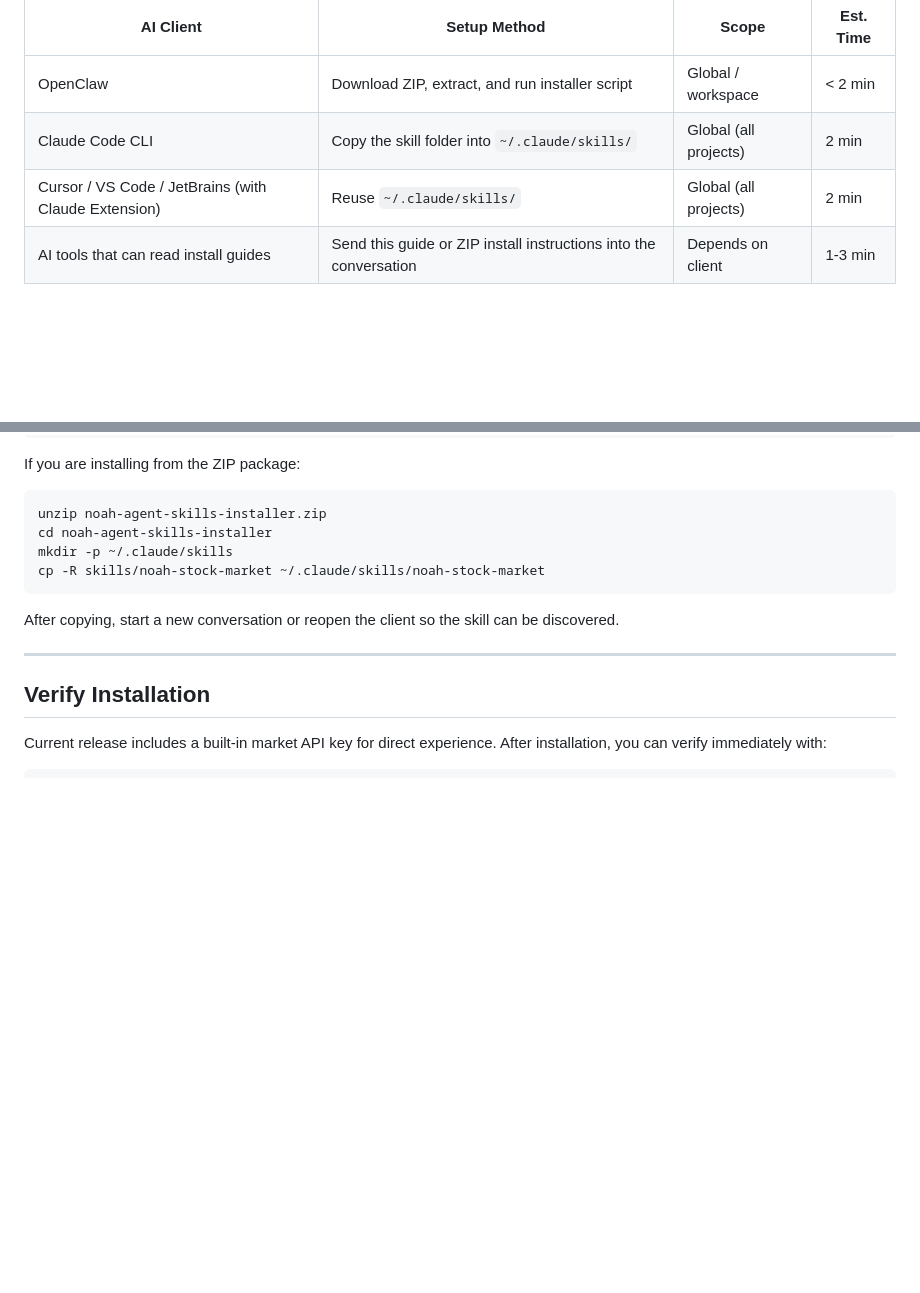
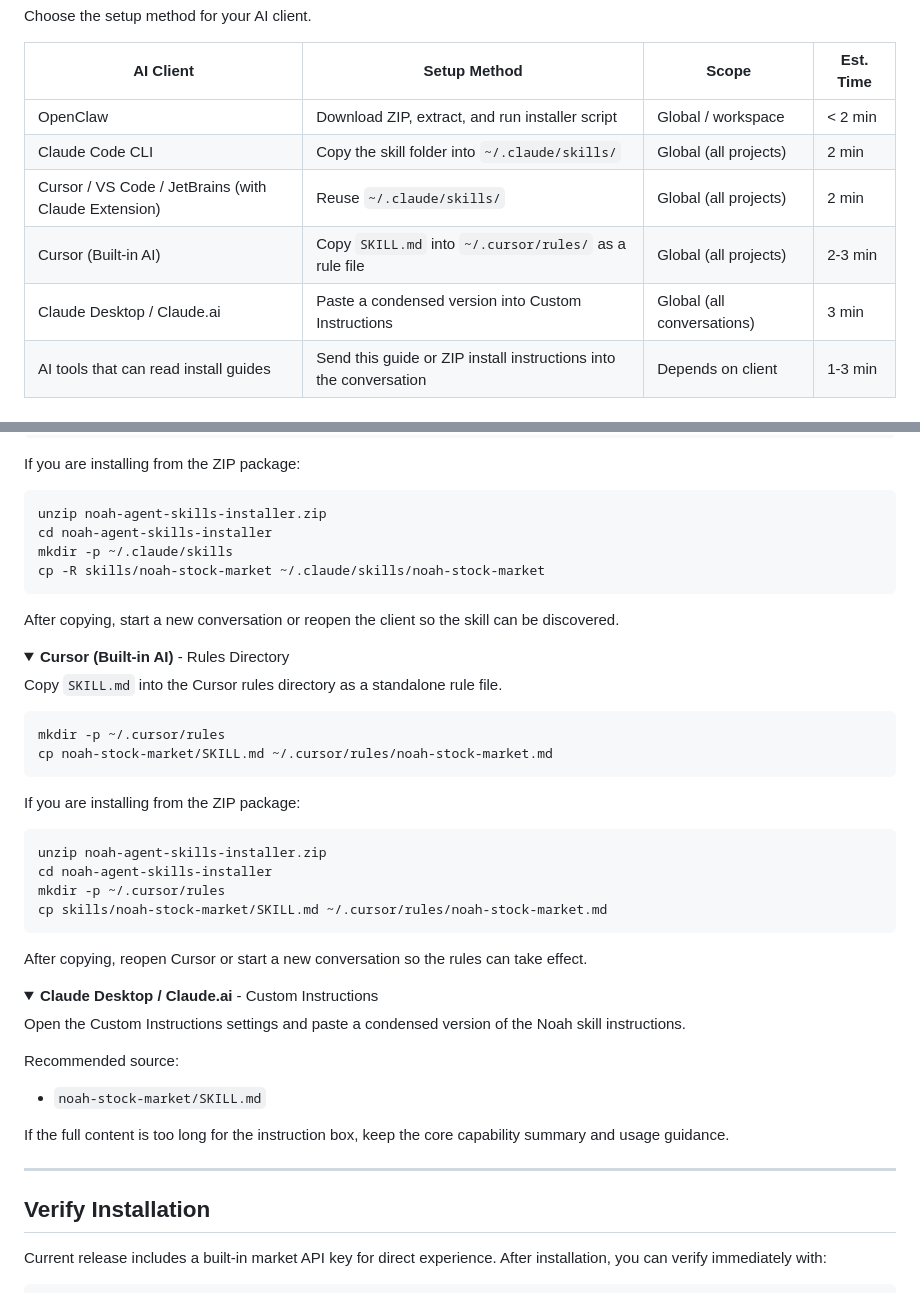
Before and after one commit to xuyun9160-lgtm/noah-agent-skills, a Markdown page: release/noah-install.md, 2 parts joined by grey strips. Drawn GitHub-style; folded sections open; blank space fills up the shorter version.

Commit message:
docs(release): add Cursor built-in and Claude custom-instructions paths

````diff
--- a/release/noah-install.md
+++ b/release/noah-install.md
@@ -76,6 +76,8 @@ Choose the setup method for your AI client.
 | OpenClaw | Download ZIP, extract, and run installer script | Global / workspace | < 2 min |
 | Claude Code CLI | Copy the skill folder into `~/.claude/skills/` | Global (all projects) | 2 min |
 | Cursor / VS Code / JetBrains (with Claude Extension) | Reuse `~/.claude/skills/` | Global (all projects) | 2 min |
+| Cursor (Built-in AI) | Copy `SKILL.md` into `~/.cursor/rules/` as a rule file | Global (all projects) | 2-3 min |
+| Claude Desktop / Claude.ai | Paste a condensed version into Custom Instructions | Global (all conversations) | 3 min |
 | AI tools that can read install guides | Send this guide or ZIP install instructions into the conversation | Depends on client | 1-3 min |
 
 ### Detailed Setup Steps
@@ -129,3 +131,36 @@ After copying, start a new conversation or reopen the client so the skill can be
 
 </details>
 
+<details>
+<summary><b>Cursor (Built-in AI)</b> - Rules Directory</summary>
+
+Copy `SKILL.md` into the Cursor rules directory as a standalone rule file.
+
+```bash
+mkdir -p ~/.cursor/rules
+cp noah-stock-market/SKILL.md ~/.cursor/rules/noah-stock-market.md
+```
+
+If you are installing from the ZIP package:
+
+```bash
+unzip noah-agent-skills-installer.zip
+cd noah-agent-skills-installer
+mkdir -p ~/.cursor/rules
+cp skills/noah-stock-market/SKILL.md ~/.cursor/rules/noah-stock-market.md
+```
+
+After copying, reopen Cursor or start a new conversation so the rules can take effect.
+
+</details>
+
+<details>
+<summary><b>Claude Desktop / Claude.ai</b> - Custom Instructions</summary>
+
+Open the Custom Instructions settings and paste a condensed version of the Noah skill instructions.
+
+Recommended source:
+- `noah-stock-market/SKILL.md`
+
+If the full content is too long for the instruction box, keep the core capability summary and usage guidance.
+
````
Also changed, not shown: other parts of release/noah-install.md (+2 -0 lines).
